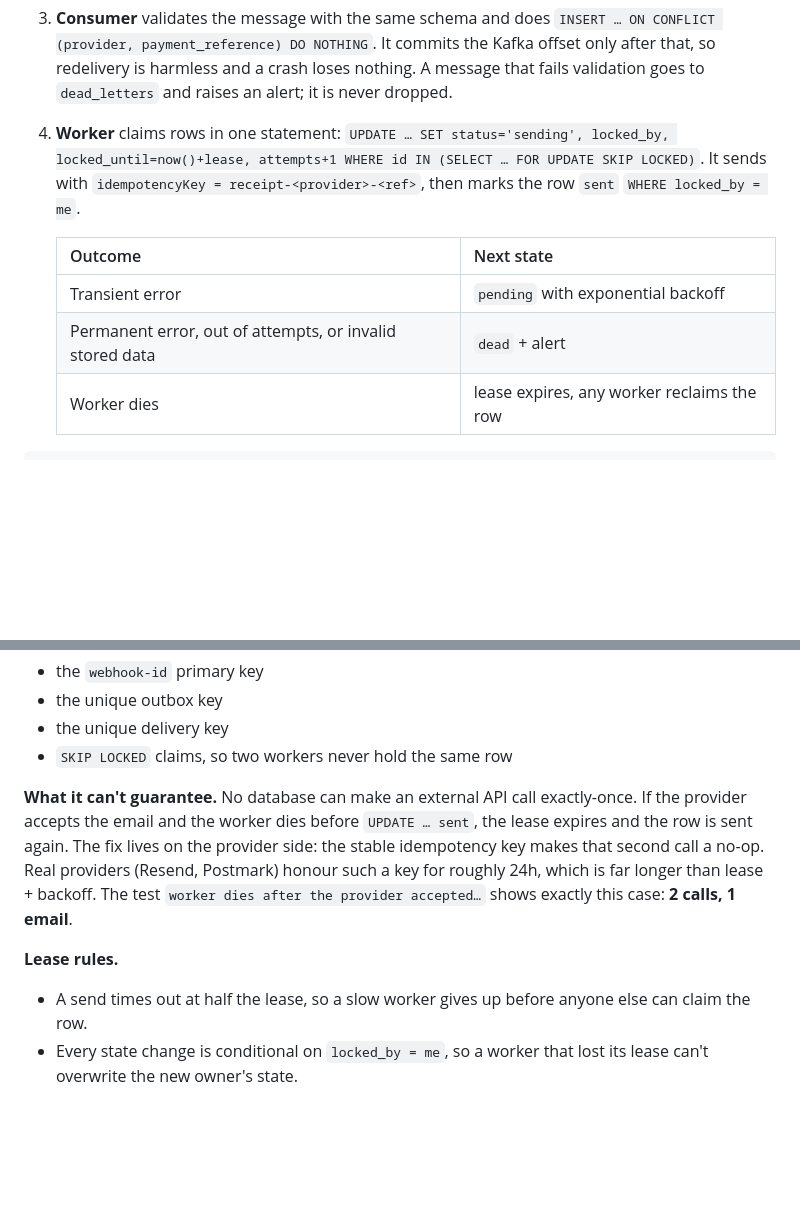
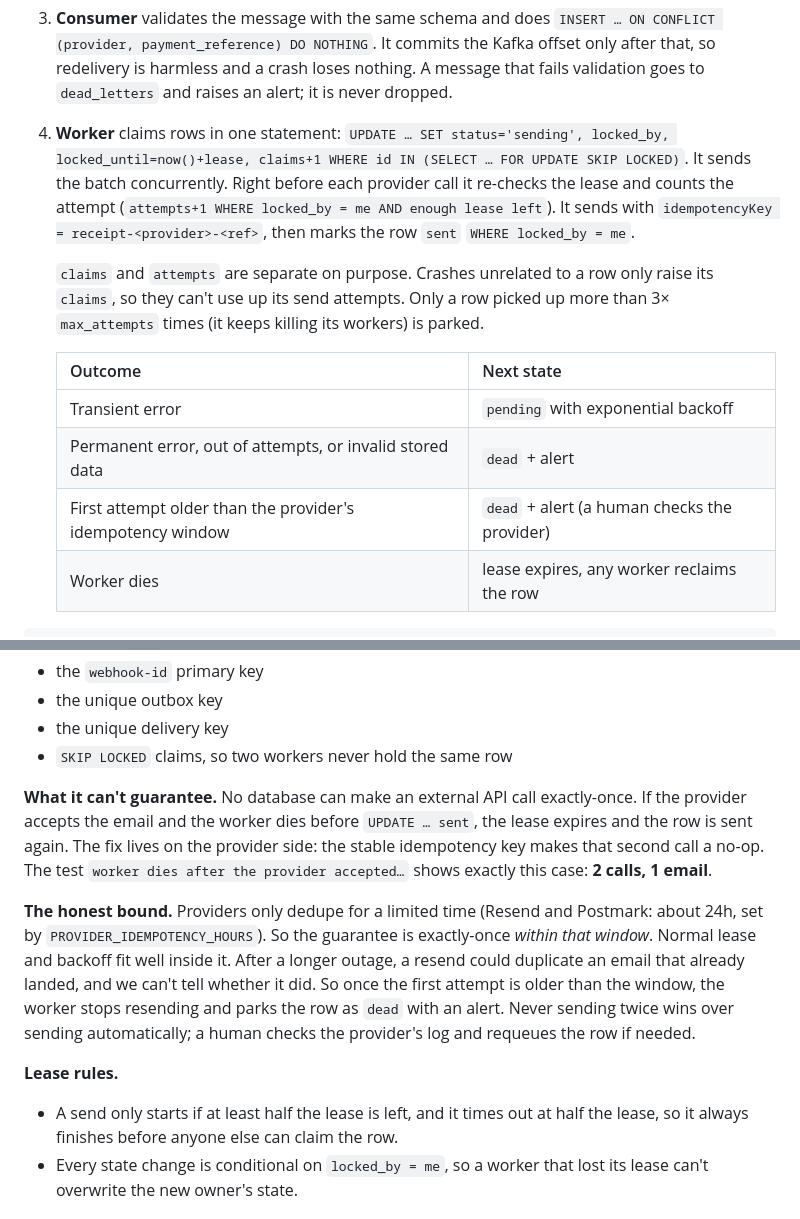
Before and after one commit to kienpt91/receipt-notifier, a Markdown page: DESIGN.md, 2 parts joined by grey strips. GitHub-like rendering; blank space fills up the shorter version.

Commit message:
docs: describe claims vs attempts and the provider window bound

````diff
--- a/DESIGN.md
+++ b/DESIGN.md
@@ -45,15 +45,22 @@ reconciler (every 10 min): republishes lost messages, alerts on stuck/dead rows
    offset only after that, so redelivery is harmless and a crash loses nothing. A message
    that fails validation goes to `dead_letters` and raises an alert; it is never dropped.
 4. **Worker** claims rows in one statement:
-   `UPDATE … SET status='sending', locked_by, locked_until=now()+lease, attempts+1
-   WHERE id IN (SELECT … FOR UPDATE SKIP LOCKED)`. It sends with
+   `UPDATE … SET status='sending', locked_by, locked_until=now()+lease, claims+1
+   WHERE id IN (SELECT … FOR UPDATE SKIP LOCKED)`. It sends the batch concurrently.
+   Right before each provider call it re-checks the lease and counts the attempt
+   (`attempts+1 WHERE locked_by = me AND enough lease left`). It sends with
    `idempotencyKey = receipt-<provider>-<ref>`, then marks the row `sent`
    `WHERE locked_by = me`.
+
+   `claims` and `attempts` are separate on purpose. Crashes unrelated to a row only
+   raise its `claims`, so they can't use up its send attempts. Only a row picked up
+   more than 3× `max_attempts` times (it keeps killing its workers) is parked.
 
    | Outcome | Next state |
    |---|---|
    | Transient error | `pending` with exponential backoff |
    | Permanent error, out of attempts, or invalid stored data | `dead` + alert |
+   | First attempt older than the provider's idempotency window | `dead` + alert (a human checks the provider) |
    | Worker dies | lease expires, any worker reclaims the row |
 
 ```
@@ -76,13 +83,20 @@ with an idempotent write keyed on the payment:
 **What it can't guarantee.** No database can make an external API call exactly-once. If
 the provider accepts the email and the worker dies before `UPDATE … sent`, the lease
 expires and the row is sent again. The fix lives on the provider side: the stable
-idempotency key makes that second call a no-op. Real providers (Resend, Postmark) honour
-such a key for roughly 24h, which is far longer than lease + backoff. The test
+idempotency key makes that second call a no-op. The test
 `worker dies after the provider accepted…` shows exactly this case: **2 calls, 1 email**.
 
+**The honest bound.** Providers only dedupe for a limited time (Resend and Postmark: about
+24h, set by `PROVIDER_IDEMPOTENCY_HOURS`). So the guarantee is exactly-once *within that
+window*. Normal lease and backoff fit well inside it. After a longer outage, a resend
+could duplicate an email that already landed, and we can't tell whether it did. So once
+the first attempt is older than the window, the worker stops resending and parks the row
+as `dead` with an alert. Never sending twice wins over sending automatically; a human
+checks the provider's log and requeues the row if needed.
+
 **Lease rules.**
-- A send times out at half the lease, so a slow worker gives up before anyone else can
-  claim the row.
+- A send only starts if at least half the lease is left, and it times out at half the
+  lease, so it always finishes before anyone else can claim the row.
 - Every state change is conditional on `locked_by = me`, so a worker that lost its lease
   can't overwrite the new owner's state.
 
````
